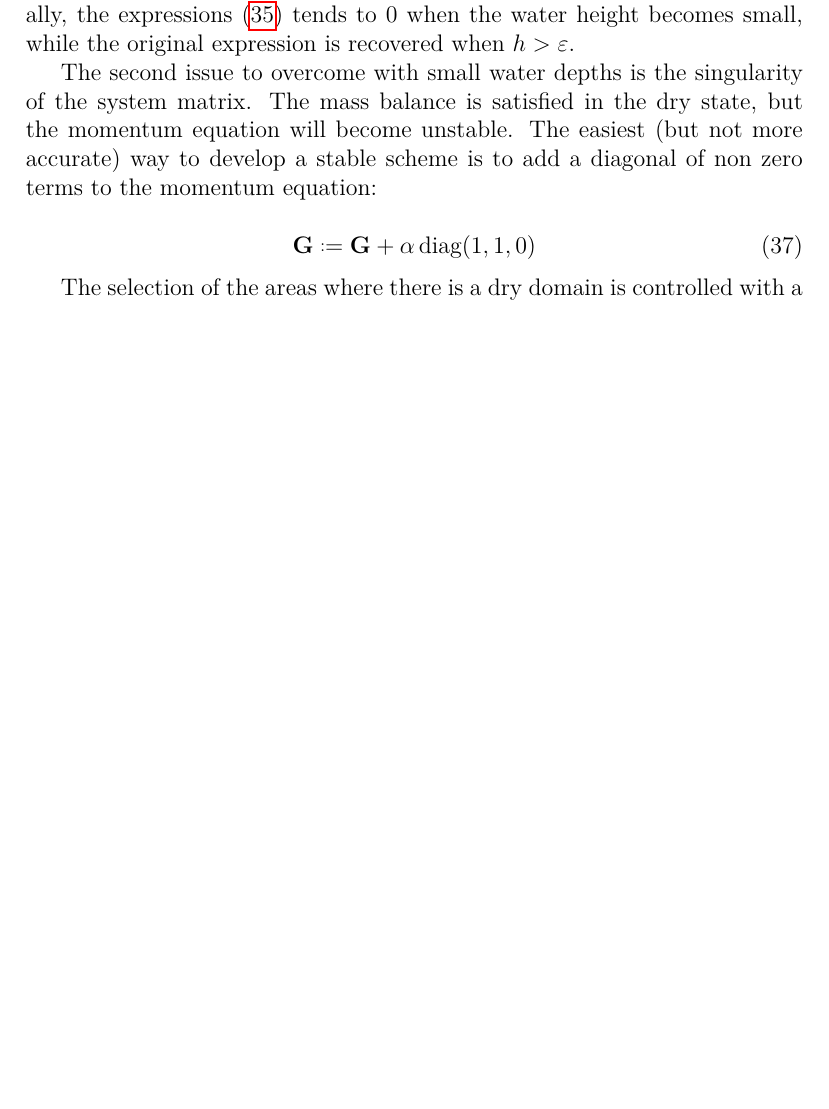
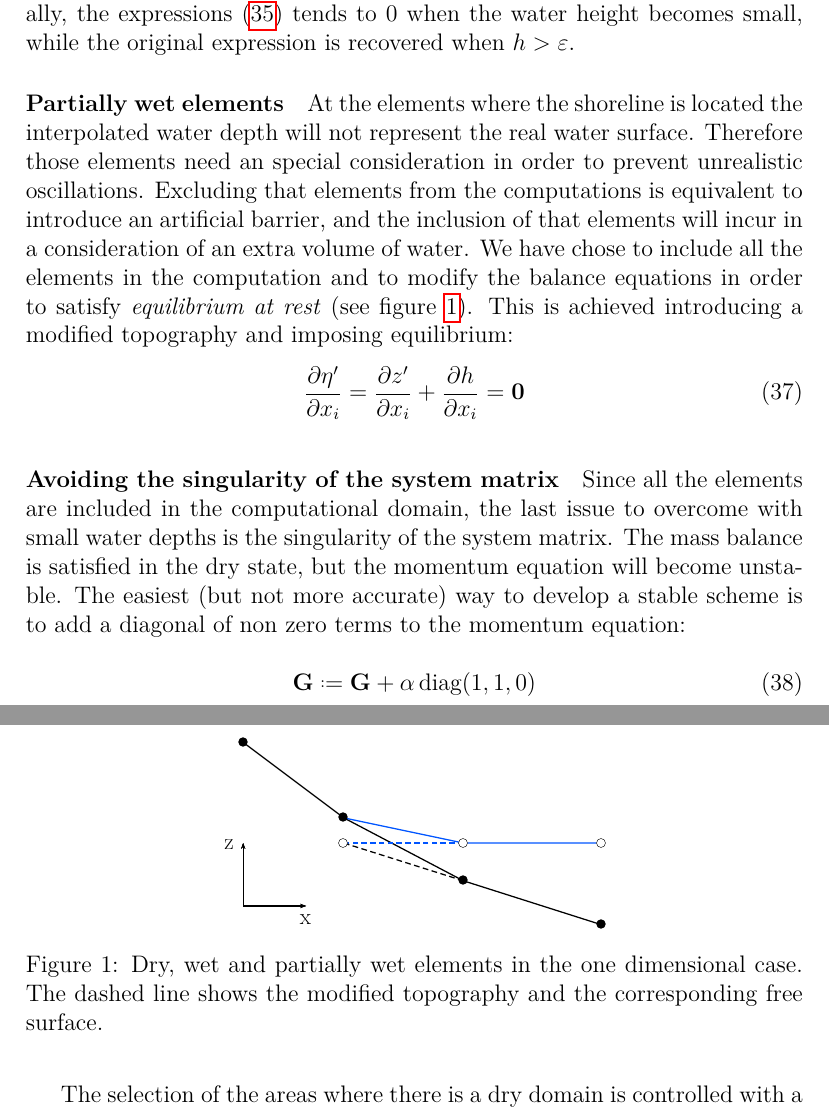
Before and after one commit to miguelmaso/stabilization, a LaTeX paper (main.tex): part of page 11 of 23 before the commit and two parts of pages 11 and 12 of 23 after it, the two joined at a grey line, cut so that both start at the same text, the shorter picture padded with empty space. Compiled offline with pdfLaTeX.

Commit message:
explanation partiallw dry elems

```diff
--- a/main.tex
+++ b/main.tex
@@ -447,7 +450,22 @@ where $\varepsilon$ is a threshold which depends on the elements size, usually $
 \end{equation}
 This projection will introduce some artificial diffusion in the velocity field near the dry-wet interface reducing the possible maxima extrema. Additionally, the expressions (\ref{h_inv_kurganov}) tends to $0$ when the water height becomes small, while the original expression is recovered when $h>\varepsilon$.
 
-The second issue to overcome with small water depths is the singularity of the system matrix. The mass balance is satisfied in the dry state, but the momentum equation will become unstable. The easiest (but not more accurate) way to develop a stable scheme is to add a diagonal of non zero terms to the momentum equation:
+
+\paragraph{Partially wet elements}
+At the elements where the shoreline is located the interpolated water depth will not represent the real water surface. Therefore those elements need an special consideration in order to prevent unrealistic oscillations. Excluding that elements from the computations is equivalent to introduce an artificial barrier, and the inclusion of that elements will incur in a consideration of an extra volume of water. We have chose to include all the elements in the computation and to modify the balance equations in order to satisfy \emph{equilibrium at rest} (see figure \ref{partially_dry}). This is achieved introducing a modified topography and imposing equilibrium:
+\begin{equation}
+    \pder{\eta'}{x_i} = \pder{z'}{x_i} + \pder{h}{x_i} = \mathbf{0}
+\end{equation}
+
+\begin{figure}
+    \centering
+    \includegraphics[width=.5\textwidth]{img/fig/partially_dry.pdf}
+    \caption{Dry, wet and partially wet elements in the one dimensional case. The dashed line shows the modified topography  and the corresponding free surface.}
+    \label{partially_dry}
+\end{figure}
+
+\paragraph{Avoiding the singularity of the system matrix}
+Since all the elements are included in the computational domain, the last issue to overcome with small water depths is the singularity of the system matrix. The mass balance is satisfied in the dry state, but the momentum equation will become unstable. The easiest (but not more accurate) way to develop a stable scheme is to add a diagonal of non zero terms to the momentum equation:
 
 \begin{equation}
 \mathbf{G} \defeq \mathbf{G} + \alpha\,\text{diag}(1, 1, 0)
```
Also changed, not shown: img/fig/partially_dry.pdf (added), main.tex (5 more changed lines).
